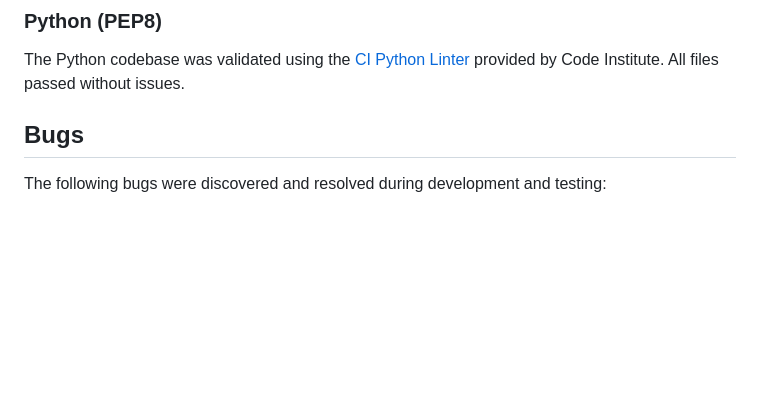
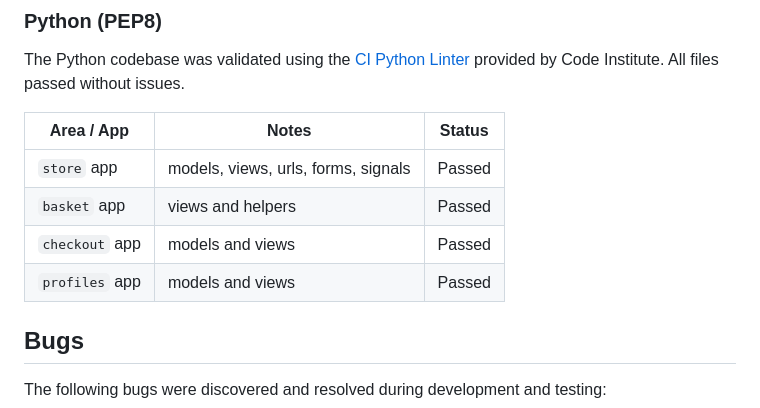
Before and after one commit to TheRealMcCall/happy_tails, a Markdown page: TESTING.md, the part around the change. Drawn GitHub-style; blank space fills up the shorter version.

Commit message:
Docs: Add Python linter validation test results table to TESTING.md

```diff
--- a/TESTING.md
+++ b/TESTING.md
@@ -422,6 +422,13 @@ Custom JavaScript was tested using [JSHint](https://jshint.com/). The following
 
 The Python codebase was validated using the [CI Python Linter](https://pep8ci.herokuapp.com/) provided by Code Institute. All files passed without issues.
 
+| Area / App        | Notes                                      | Status  |
+|-------------------|--------------------------------------------|---------|
+| `store` app       | models, views, urls, forms, signals        | Passed  |
+| `basket` app      | views and helpers                          | Passed  |
+| `checkout` app    | models and views                           | Passed  |
+| `profiles` app    | models and views                           | Passed  |
+
 ## Bugs
 
 The following bugs were discovered and resolved during development and testing:
```
